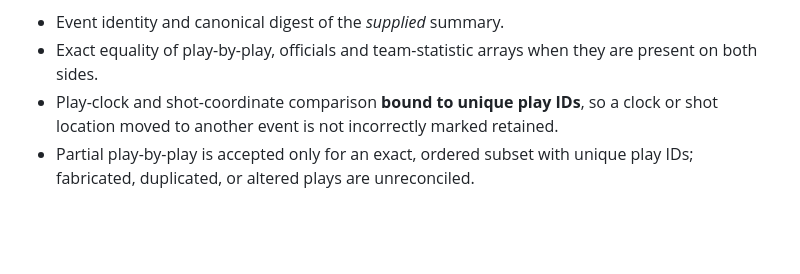
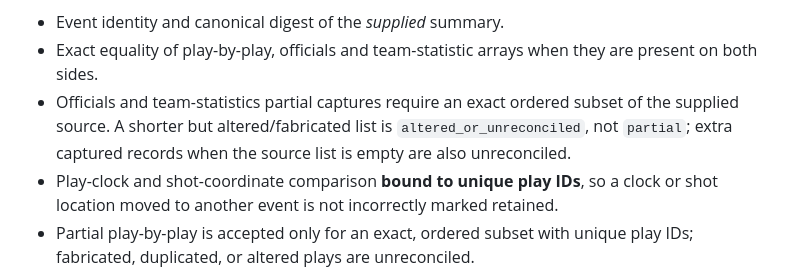
Before and after one commit to NATHANZACH988/Courtside-IQ, a Markdown page: research/docs/NBA_SUMMARY_CAPTURE_LOSS_AUDIT.md, the part around the change. Drawn GitHub-style; blank space fills up the shorter version.

Commit message:
Document exact-subset rules and source limitations for team and crew data

```diff
--- a/research/docs/NBA_SUMMARY_CAPTURE_LOSS_AUDIT.md
+++ b/research/docs/NBA_SUMMARY_CAPTURE_LOSS_AUDIT.md
@@ -21,6 +21,7 @@ Checks include:
 - Event identity and canonical digest of the *supplied* summary.
 - Exact equality of play-by-play, officials and team-statistic arrays when
   they are present on both sides.
+- Officials and team-statistics partial captures require an exact ordered subset of the supplied source. A shorter but altered/fabricated list is `altered_or_unreconciled`, not `partial`; extra captured records when the source list is empty are also unreconciled.
 - Play-clock and shot-coordinate comparison **bound to unique play IDs**, so a clock or shot location moved to another event is not incorrectly marked retained.
 - Partial play-by-play is accepted only for an exact, ordered subset with unique play IDs; fabricated, duplicated, or altered plays are unreconciled.
 - Player-level equality for AST, 3PT makes/attempts, STL, BLK, TO and FT
```
